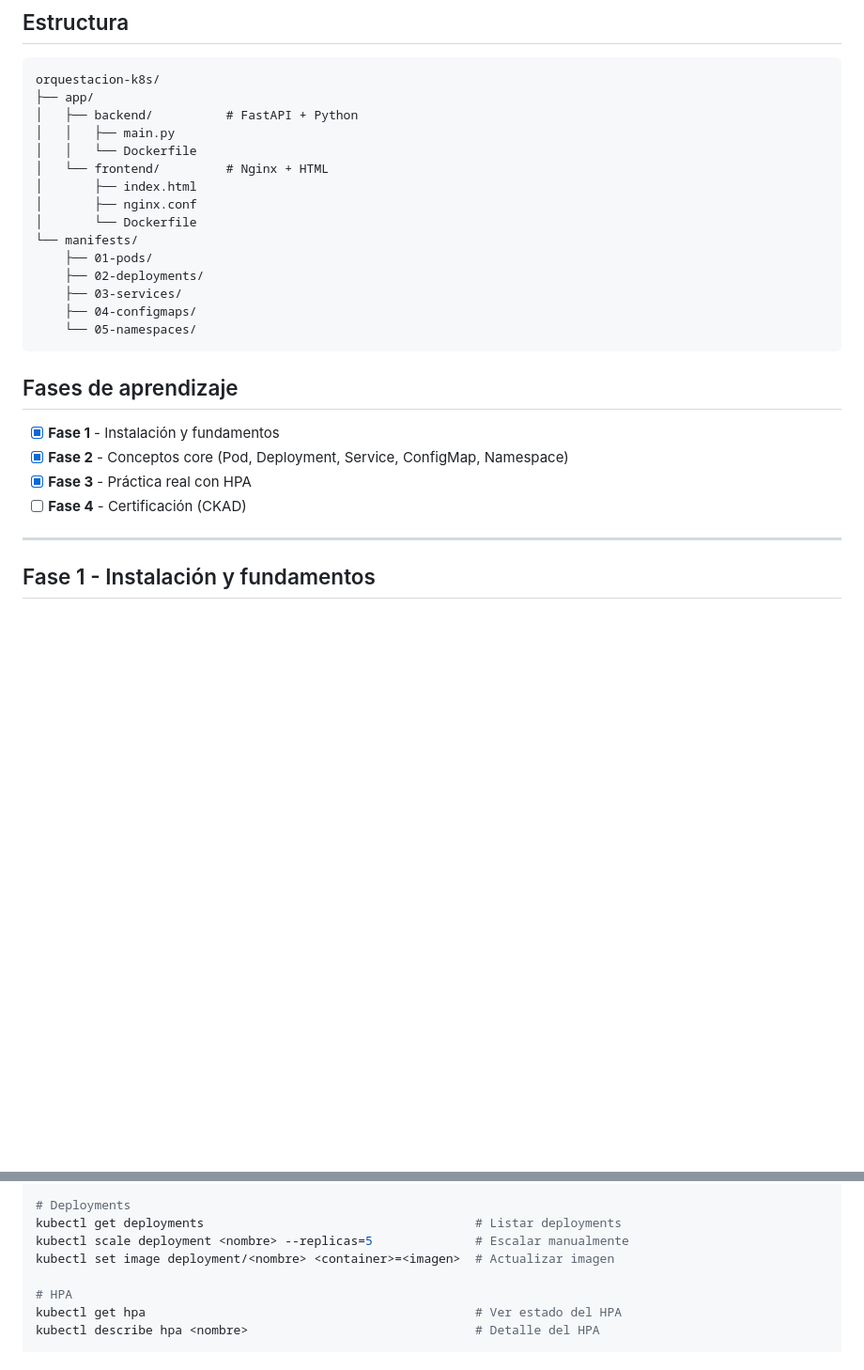
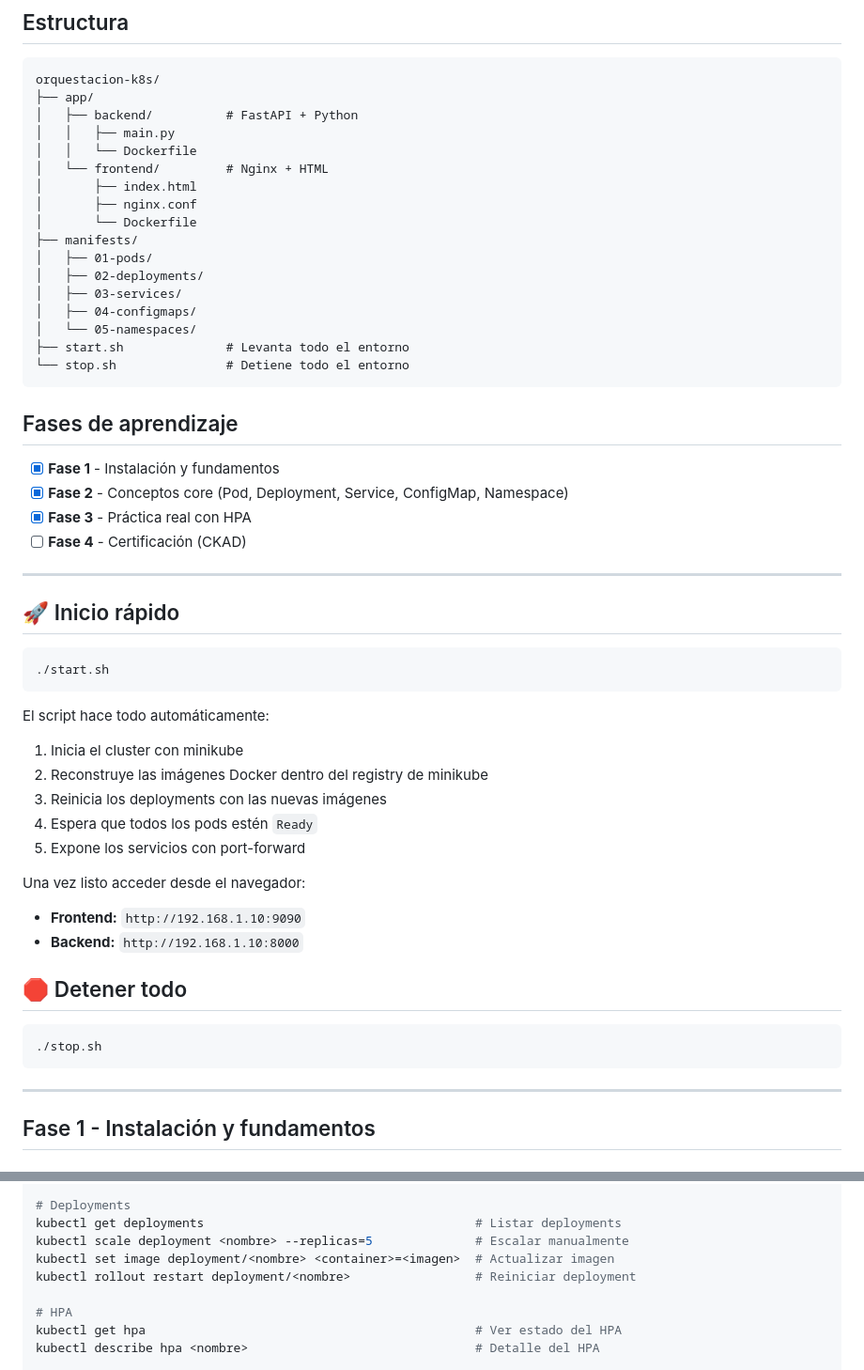
Before and after one commit to PatCard/orquestacion-k8s, a Markdown page: README.md, 2 parts joined by grey strips. Shown at 94% size. Drawn GitHub-style; blank space fills up the shorter version.

Commit message:
docs: actualizar README con inicio rápido y scripts

````diff
--- a/README.md
+++ b/README.md
@@ -20,12 +20,14 @@ orquestacion-k8s/
 │       ├── index.html
 │       ├── nginx.conf
 │       └── Dockerfile
-└── manifests/
-    ├── 01-pods/
-    ├── 02-deployments/
-    ├── 03-services/
-    ├── 04-configmaps/
-    └── 05-namespaces/
+├── manifests/
+│   ├── 01-pods/
+│   ├── 02-deployments/
+│   ├── 03-services/
+│   ├── 04-configmaps/
+│   └── 05-namespaces/
+├── start.sh              # Levanta todo el entorno
+└── stop.sh               # Detiene todo el entorno
 ```
 
 ## Fases de aprendizaje
@@ -34,6 +36,31 @@ orquestacion-k8s/
 - [x] **Fase 2** - Conceptos core (Pod, Deployment, Service, ConfigMap, Namespace)
 - [x] **Fase 3** - Práctica real con HPA
 - [ ] **Fase 4** - Certificación (CKAD)
+
+---
+
+## 🚀 Inicio rápido
+
+```bash
+./start.sh
+```
+
+El script hace todo automáticamente:
+1. Inicia el cluster con minikube
+2. Reconstruye las imágenes Docker dentro del registry de minikube
+3. Reinicia los deployments con las nuevas imágenes
+4. Espera que todos los pods estén `Ready`
+5. Expone los servicios con port-forward
+
+Una vez listo acceder desde el navegador:
+- **Frontend:** `http://192.168.1.10:9090`
+- **Backend:**  `http://192.168.1.10:8000`
+
+## 🛑 Detener todo
+
+```bash
+./stop.sh
+```
 
 ---
 
@@ -384,6 +371,7 @@ kubectl top pods                                            # Ver uso de CPU/mem
 kubectl get deployments                                     # Listar deployments
 kubectl scale deployment <nombre> --replicas=5              # Escalar manualmente
 kubectl set image deployment/<nombre> <container>=<imagen>  # Actualizar imagen
+kubectl rollout restart deployment/<nombre>                 # Reiniciar deployment
 
 # HPA
 kubectl get hpa                                             # Ver estado del HPA
````
Also changed, not shown: other parts of README.md (+1 -41 lines).
